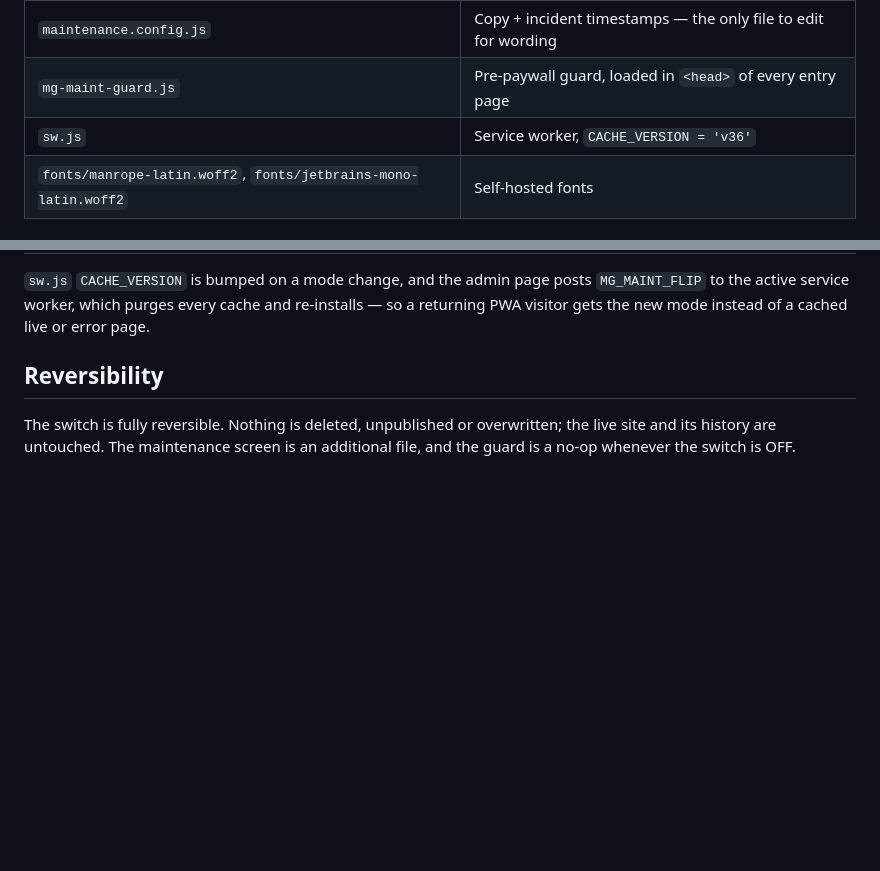
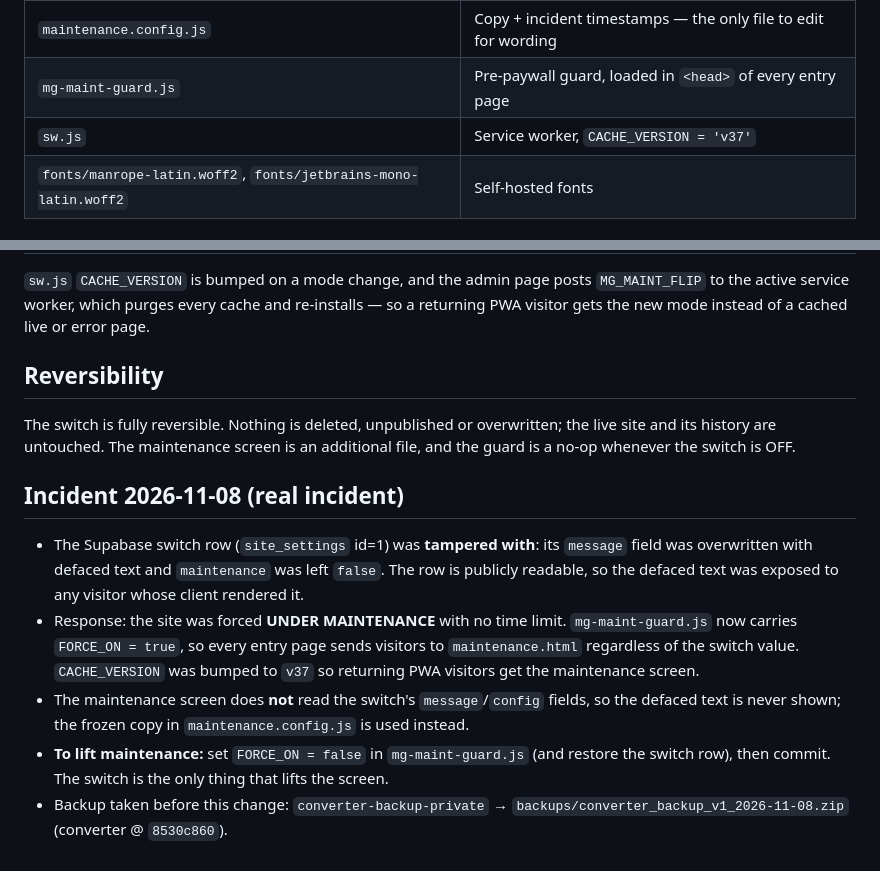
Before and after one commit to codemaster2013/converter, a Markdown page: MAINTENANCE.md, 2 parts joined by grey strips. Rendered like a GitHub page; blank space fills up the shorter version.

Commit message:
docs(maintenance): record INCIDENT 2026-11-08 and how to lift maintenance

```diff
--- a/MAINTENANCE.md
+++ b/MAINTENANCE.md
@@ -36,7 +36,7 @@ the checkout block), so a buyer can never reach checkout while the site is down.
 | `maintenance.html` | The visitor-facing maintenance screen (frozen design) |
 | `maintenance.config.js` | Copy + incident timestamps — the only file to edit for wording |
 | `mg-maint-guard.js` | Pre-paywall guard, loaded in `<head>` of every entry page |
-| `sw.js` | Service worker, `CACHE_VERSION = 'v36'` |
+| `sw.js` | Service worker, `CACHE_VERSION = 'v37'` |
 | `fonts/manrope-latin.woff2`, `fonts/jetbrains-mono-latin.woff2` | Self-hosted fonts |
 
 ## Palette (frozen)
@@ -85,3 +85,22 @@ live or error page.
 The switch is fully reversible. Nothing is deleted, unpublished or overwritten;
 the live site and its history are untouched. The maintenance screen is an
 additional file, and the guard is a no-op whenever the switch is OFF.
+
+## Incident 2026-11-08 (real incident)
+
+- The Supabase switch row (`site_settings` id=1) was **tampered with**: its
+  `message` field was overwritten with defaced text and `maintenance` was left
+  `false`. The row is publicly readable, so the defaced text was exposed to any
+  visitor whose client rendered it.
+- Response: the site was forced **UNDER MAINTENANCE** with no time limit.
+  `mg-maint-guard.js` now carries `FORCE_ON = true`, so every entry page sends
+  visitors to `maintenance.html` regardless of the switch value. `CACHE_VERSION`
+  was bumped to `v37` so returning PWA visitors get the maintenance screen.
+- The maintenance screen does **not** read the switch's `message`/`config`
+  fields, so the defaced text is never shown; the frozen copy in
+  `maintenance.config.js` is used instead.
+- **To lift maintenance:** set `FORCE_ON = false` in `mg-maint-guard.js` (and
+  restore the switch row), then commit. The switch is the only thing that lifts
+  the screen.
+- Backup taken before this change: `converter-backup-private` →
+  `backups/converter_backup_v1_2026-11-08.zip` (converter @ `8530c860`).
```
